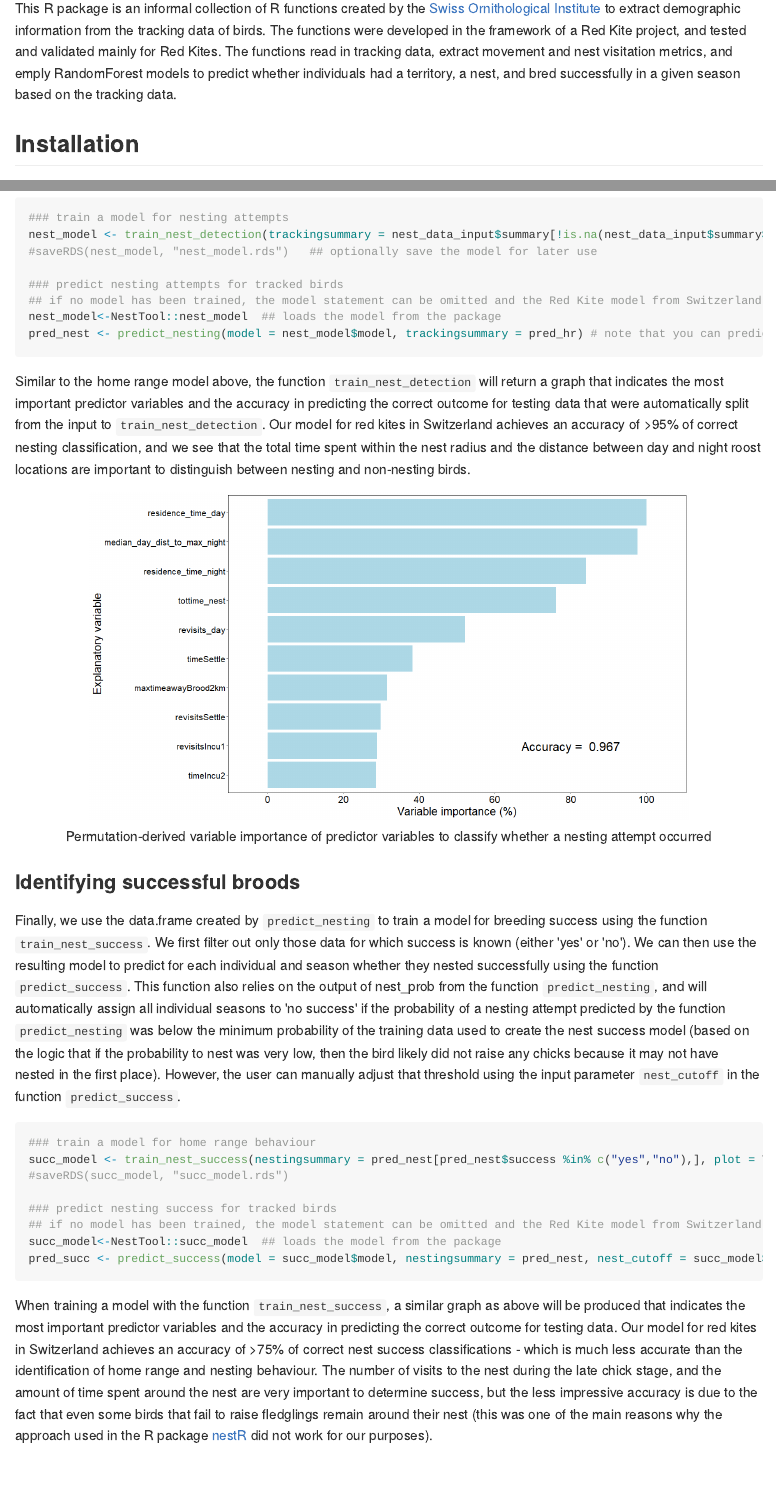
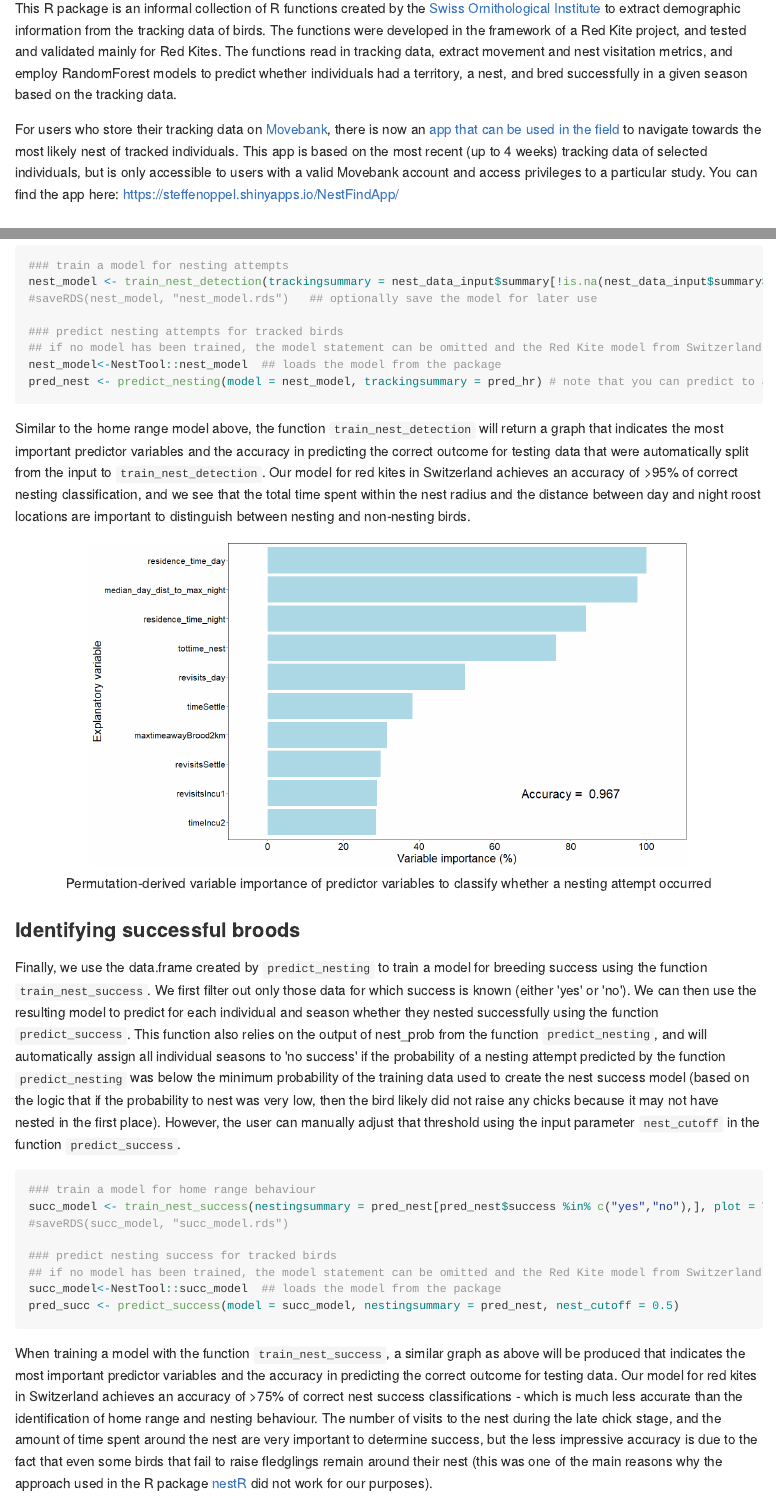
Before and after one commit to Vogelwarte/NestTool, an R Markdown document (README.rmd): the page in a window 1100 px wide, from 110 px down, and a second part further down, joined at a grey line. The pictures show the output file README.md that the author committed with the source, drawn offline in the style of GitHub.

Commit message:
updated description and example script
after re-saving the models in new data the description had to be updated

````diff
--- a/README.rmd
+++ b/README.rmd
@@ -1,5 +1,7 @@
 # NestTool
-This R package is an informal collection of R functions created by the [Swiss Ornithological Institute](https://www.vogelwarte.ch) to extract demographic information from the tracking data of birds. The functions were developed in the framework of a Red Kite project, and tested and validated mainly for Red Kites. The functions read in tracking data, extract movement and nest visitation metrics, and emply RandomForest models to predict whether individuals had a territory, a nest, and bred successfully in a given season based on the tracking data.
+This R package is an informal collection of R functions created by the [Swiss Ornithological Institute](https://www.vogelwarte.ch) to extract demographic information from the tracking data of birds. The functions were developed in the framework of a Red Kite project, and tested and validated mainly for Red Kites. The functions read in tracking data, extract movement and nest visitation metrics, and employ RandomForest models to predict whether individuals had a territory, a nest, and bred successfully in a given season based on the tracking data.
+
+For users who store their tracking data on [Movebank](https://www.movebank.org/cms/webapp?gwt_fragment=page%3Dsearch_map), there is now an [app that can be used in the field](https://steffenoppel.shinyapps.io/NestFindApp/) to navigate towards the most likely nest of tracked individuals. This app is based on the most recent (up to 4 weeks) tracking data of selected individuals, but is only accessible to users with a valid Movebank account and access privileges to a particular study. You can find the app here: https://steffenoppel.shinyapps.io/NestFindApp/
 
 
 ## Installation
@@ -115,7 +117,7 @@ nest_model <- train_nest_detection(trackingsummary = nest_data_input$summary[!is
 ### predict nesting attempts for tracked birds
 ## if no model has been trained, the model statement can be omitted and the Red Kite model from Switzerland will be used
 nest_model<-NestTool::nest_model  ## loads the model from the package
-pred_nest <- predict_nesting(model = nest_model$model, trackingsummary = pred_hr) # note that you can predict to all data, including those without information on whether a nest existed or not
+pred_nest <- predict_nesting(model = nest_model, trackingsummary = pred_hr) # note that you can predict to all data, including those without information on whether a nest existed or not
 
 ```
 
@@ -139,7 +141,7 @@ succ_model <- train_nest_success(nestingsummary = pred_nest[pred_nest$success %i
 ### predict nesting success for tracked birds
 ## if no model has been trained, the model statement can be omitted and the Red Kite model from Switzerland will be used
 succ_model<-NestTool::succ_model  ## loads the model from the package
-pred_succ <- predict_success(model = succ_model$model, nestingsummary = pred_nest, nest_cutoff = succ_model$nest_cutoff)
+pred_succ <- predict_success(model = succ_model, nestingsummary = pred_nest, nest_cutoff = 0.5)
 
 ```
 
````
Also changed, not shown: NestTool_workflow_demo.r (+3 -3 lines), README.md, README.rmd (2 more changed lines).
